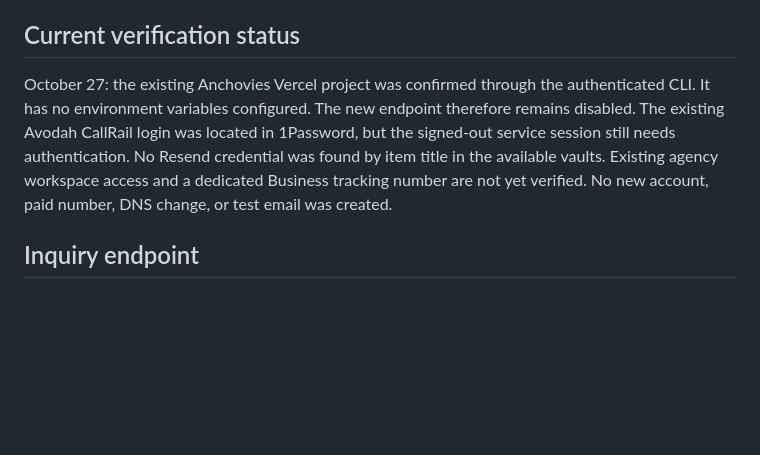
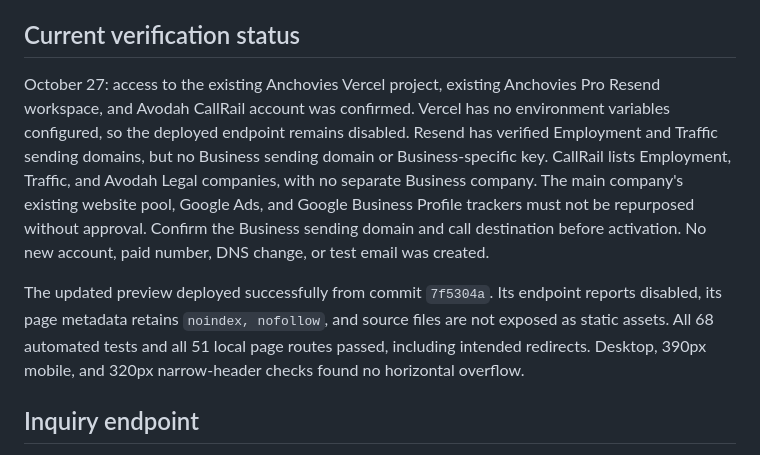
Before and after one commit to swim-lang/avodah-business-preview, a Markdown page: FORM-SETUP.md, the part around the change. Rendered like a GitHub page; blank space fills up the shorter version.

Commit message:
Record verified service access and remaining Business activation gates

```diff
--- a/FORM-SETUP.md
+++ b/FORM-SETUP.md
@@ -4,7 +4,9 @@ Prepared October 27, 2026. This document does not establish that delivery or pho
 
 ## Current verification status
 
-October 27: the existing Anchovies Vercel project was confirmed through the authenticated CLI. It has no environment variables configured. The new endpoint therefore remains disabled. The existing Avodah CallRail login was located in 1Password, but the signed-out service session still needs authentication. No Resend credential was found by item title in the available vaults. Existing agency workspace access and a dedicated Business tracking number are not yet verified. No new account, paid number, DNS change, or test email was created.
+October 27: access to the existing Anchovies Vercel project, existing Anchovies Pro Resend workspace, and Avodah CallRail account was confirmed. Vercel has no environment variables configured, so the deployed endpoint remains disabled. Resend has verified Employment and Traffic sending domains, but no Business sending domain or Business-specific key. CallRail lists Employment, Traffic, and Avodah Legal companies, with no separate Business company. The main company's existing website pool, Google Ads, and Google Business Profile trackers must not be repurposed without approval. Confirm the Business sending domain and call destination before activation. No new account, paid number, DNS change, or test email was created.
+
+The updated preview deployed successfully from commit `7f5304a`. Its endpoint reports disabled, its page metadata retains `noindex, nofollow`, and source files are not exposed as static assets. All 68 automated tests and all 51 local page routes passed, including intended redirects. Desktop, 390px mobile, and 320px narrow-header checks found no horizontal overflow.
 
 ## Inquiry endpoint
 
```
